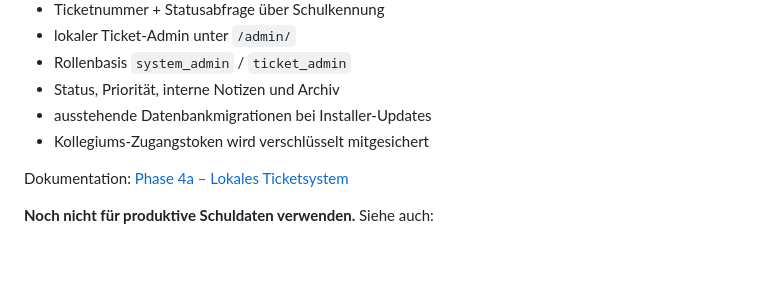
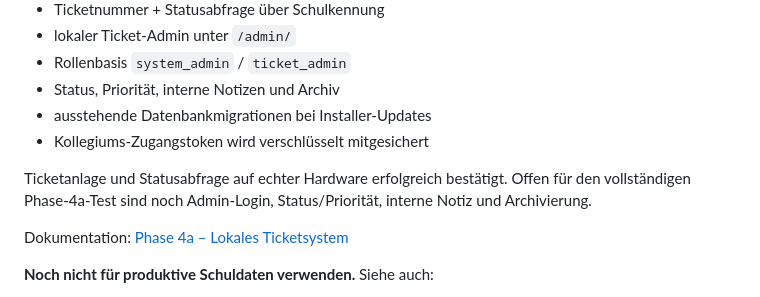
Before and after one commit to hnrgsko/raspi-ticketsystem-fuer-die-schul-it, a Markdown page: README.md, the part around the change. Rendered like a GitHub page; blank space fills up the shorter version.

Commit message:
docs: record successful ticket creation and status test

```diff
--- a/README.md
+++ b/README.md
@@ -236,6 +236,8 @@ Neu vorhanden:
 - ausstehende Datenbankmigrationen bei Installer-Updates
 - Kollegiums-Zugangstoken wird verschlüsselt mitgesichert
 
+Ticketanlage und Statusabfrage auf echter Hardware erfolgreich bestätigt. Offen für den vollständigen Phase-4a-Test sind noch Admin-Login, Status/Priorität, interne Notiz und Archivierung.
+
 Dokumentation: [Phase 4a – Lokales Ticketsystem](docs/PHASE-4A-LOCAL-TICKETS.md)
 
 **Noch nicht für produktive Schuldaten verwenden.**
```
